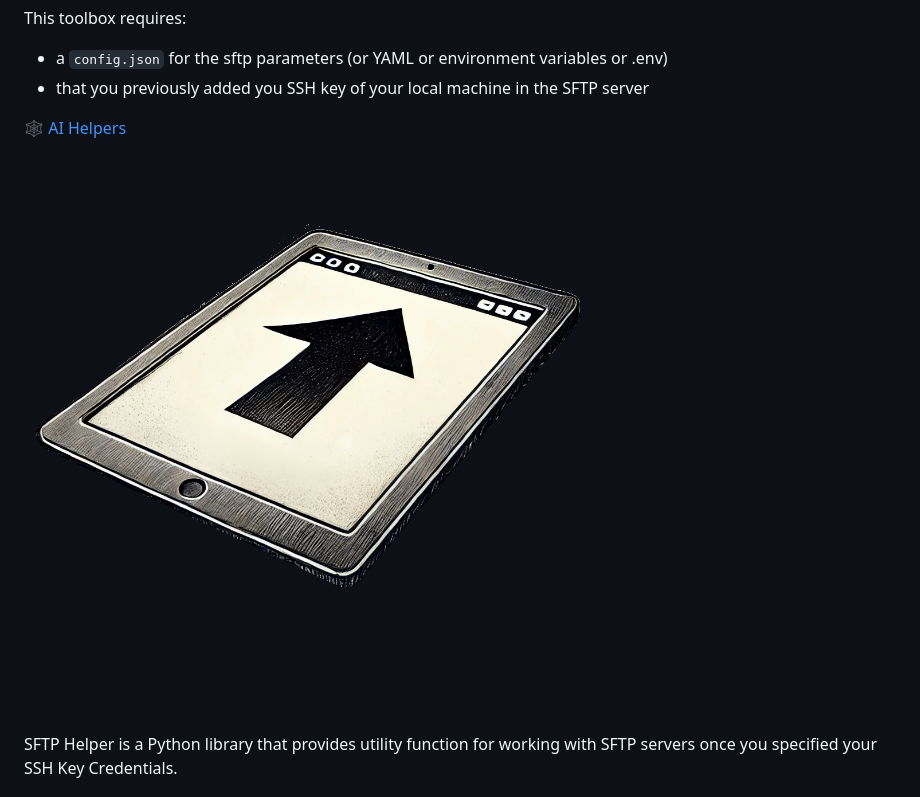
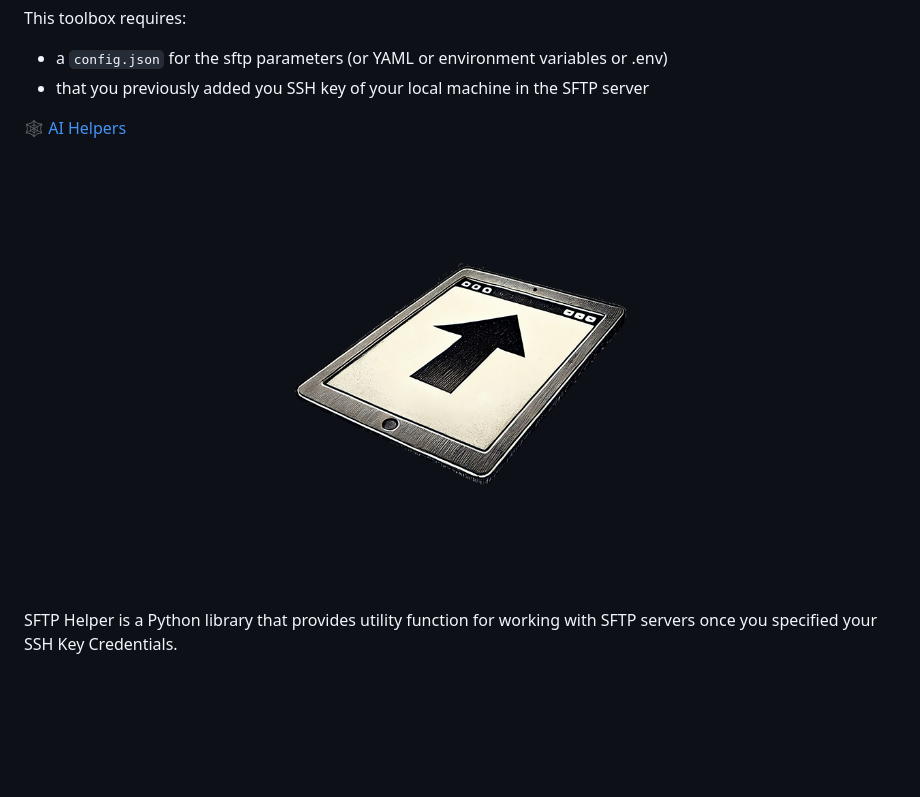
Before and after one commit to warith-harchaoui/sftp-helper, a Markdown page: README.md, the part around the change. Rendered like a GitHub page; pictures changed too: assets/repository-open-graph-template.png (added); blank space fills up the shorter version.

Commit message:
repo image

```diff
--- a/README.md
+++ b/README.md
@@ -8,7 +8,7 @@ This toolbox requires:
 
 [🕸️ AI Helpers](https://harchaoui.org/warith/ai-helpers)
 
-[![logo](assets/logo.png)](https://harchaoui.org/warith/ai-helpers)
+[![logo](assets/repository-open-graph-template.png)](https://harchaoui.org/warith/ai-helpers)
 
 SFTP Helper is a Python library that provides utility function for working with SFTP servers once you specified your SSH Key Credentials.
 
```
